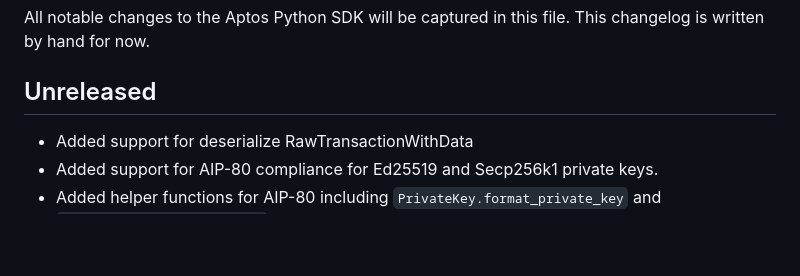
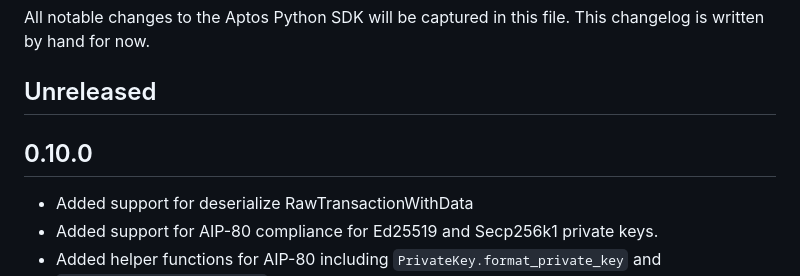
Before and after one commit to aptos-labs/aptos-python-sdk, a Markdown page: CHANGELOG.md, the part around the change. Drawn GitHub-style; blank space fills up the shorter version.

Commit message:
release 0.10.0 (#42)

```diff
--- a/CHANGELOG.md
+++ b/CHANGELOG.md
@@ -3,6 +3,8 @@
 All notable changes to the Aptos Python SDK will be captured in this file. This changelog is written by hand for now.
 
 ## Unreleased
+
+## 0.10.0
 
 - Added support for deserialize RawTransactionWithData
 - Added support for AIP-80 compliance for Ed25519 and Secp256k1 private keys.
```
